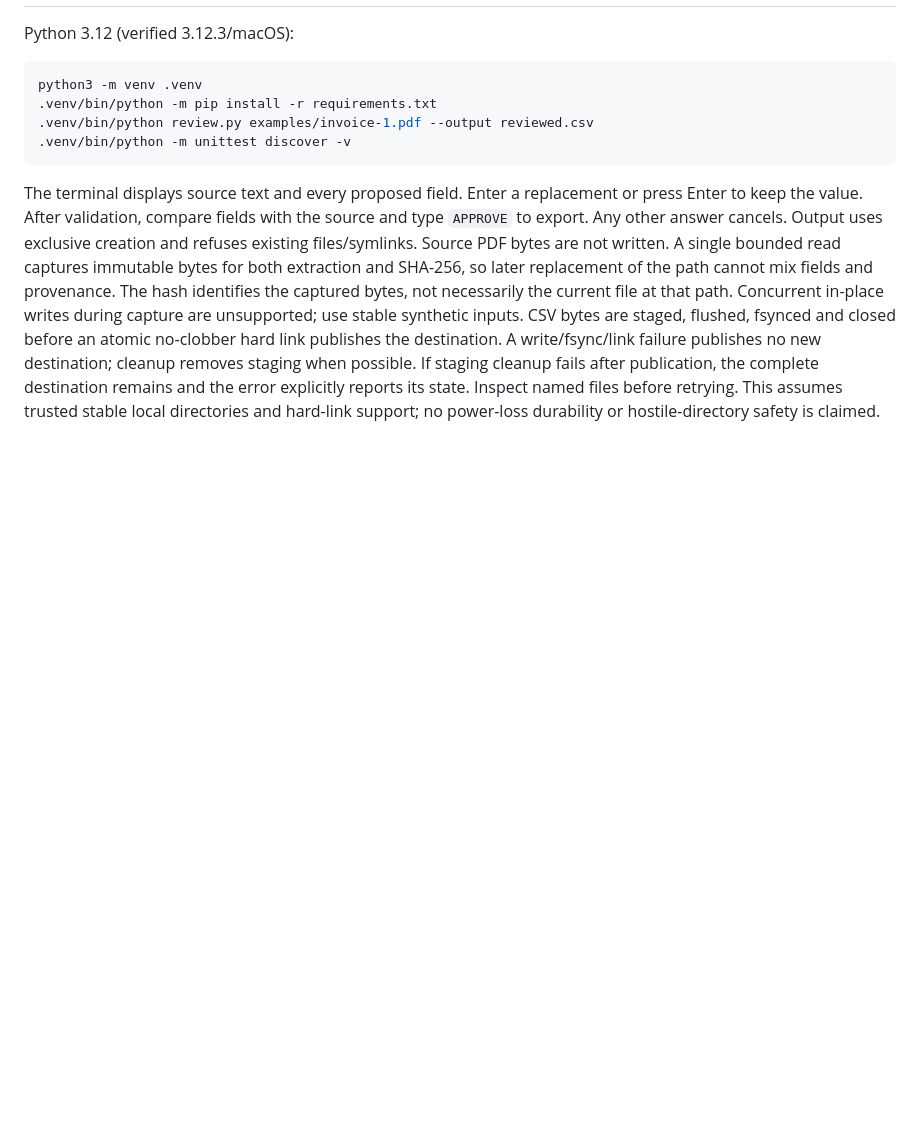
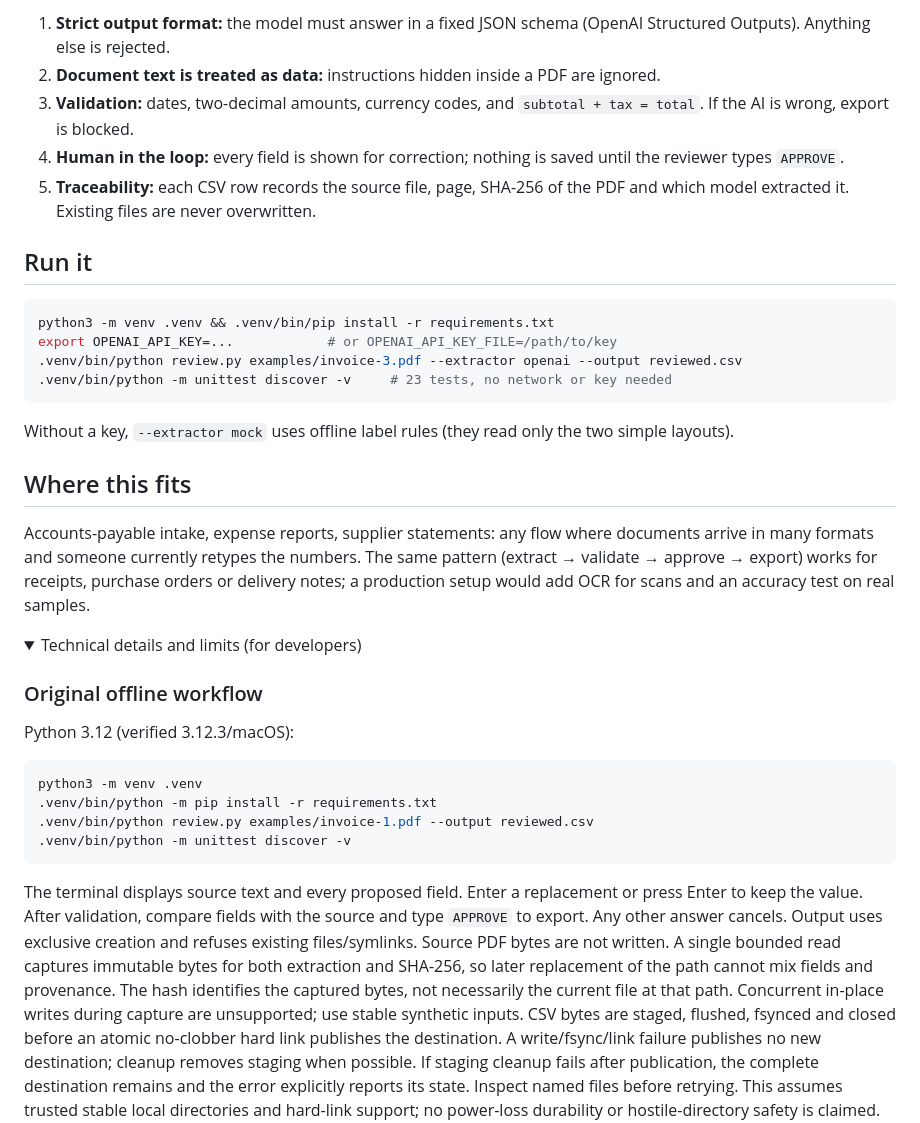
Before and after one commit to Dima2023/document-review-workbench, a Markdown page: README.md, the part around one of its changes. GitHub-like rendering; folded sections open; blank space fills up the shorter version.

````diff
--- a/README.md
+++ b/README.md
@@ -10,3 +23,28 @@ Review a synthetic digital invoice, correct structured fields, validate arithmet
+1. **Strict output format:** the model must answer in a fixed JSON schema (OpenAI Structured Outputs). Anything else is rejected.
+2. **Document text is treated as data:** instructions hidden inside a PDF are ignored.
+3. **Validation:** dates, two-decimal amounts, currency codes, and `subtotal + tax = total`. If the AI is wrong, export is blocked.
+4. **Human in the loop:** every field is shown for correction; nothing is saved until the reviewer types `APPROVE`.
+5. **Traceability:** each CSV row records the source file, page, SHA-256 of the PDF and which model extracted it. Existing files are never overwritten.
+
+## Run it
+
+```sh
+python3 -m venv .venv && .venv/bin/pip install -r requirements.txt
+export OPENAI_API_KEY=...            # or OPENAI_API_KEY_FILE=/path/to/key
+.venv/bin/python review.py examples/invoice-3.pdf --extractor openai --output reviewed.csv
+.venv/bin/python -m unittest discover -v     # 23 tests, no network or key needed
+```
+
+Without a key, `--extractor mock` uses offline label rules (they read only the two simple layouts).
+
+## Where this fits
+
+Accounts-payable intake, expense reports, supplier statements: any flow where documents arrive in many formats and someone currently retypes the numbers. The same pattern (extract → validate → approve → export) works for receipts, purchase orders or delivery notes; a production setup would add OCR for scans and an accuracy test on real samples.
+
+<details>
+<summary>Technical details and limits (for developers)</summary>
+
+### Original offline workflow
 
 Python 3.12 (verified 3.12.3/macOS):
 
````
Also changed, not shown: other parts of README.md (+24 -10 lines), PORTFOLIO-DRAFT.md (+3 -5 lines), evidence/live-openai-run.md (added, +22 -0 lines), cover.png, examples/invoice-3.png (added), examples/screenshot.png (added), 3 other files.
